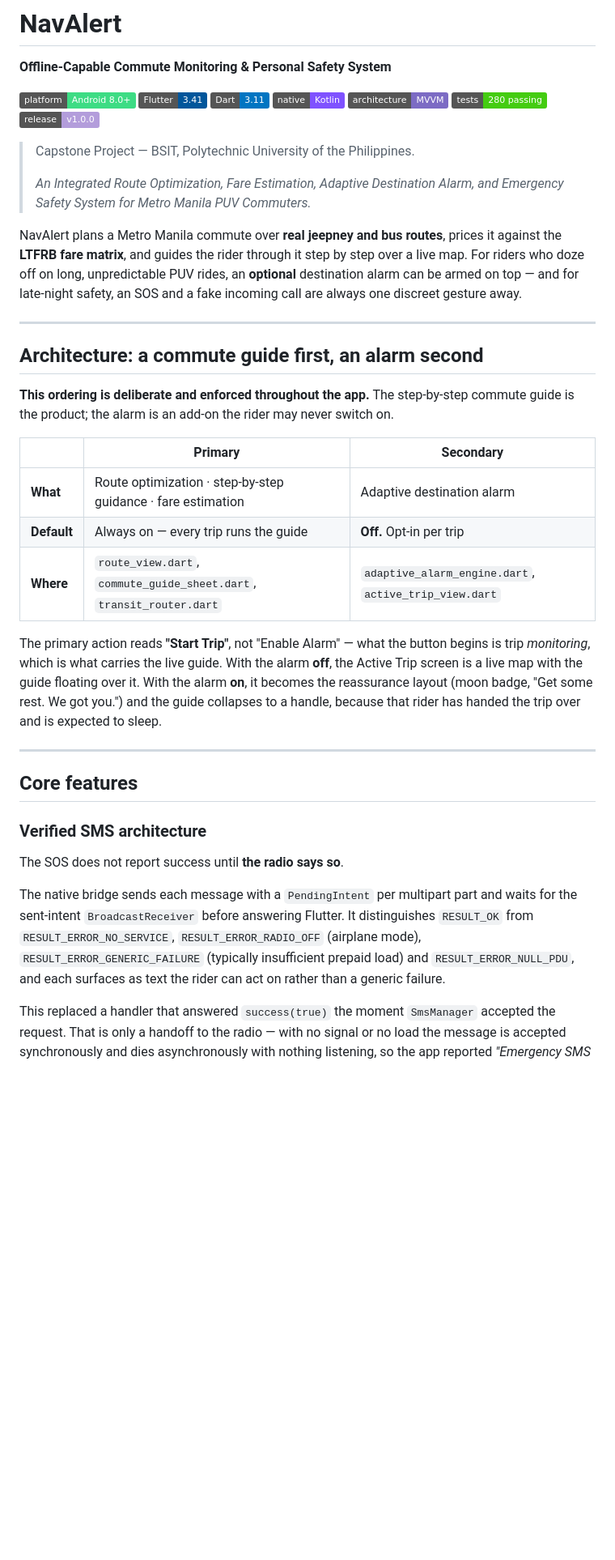
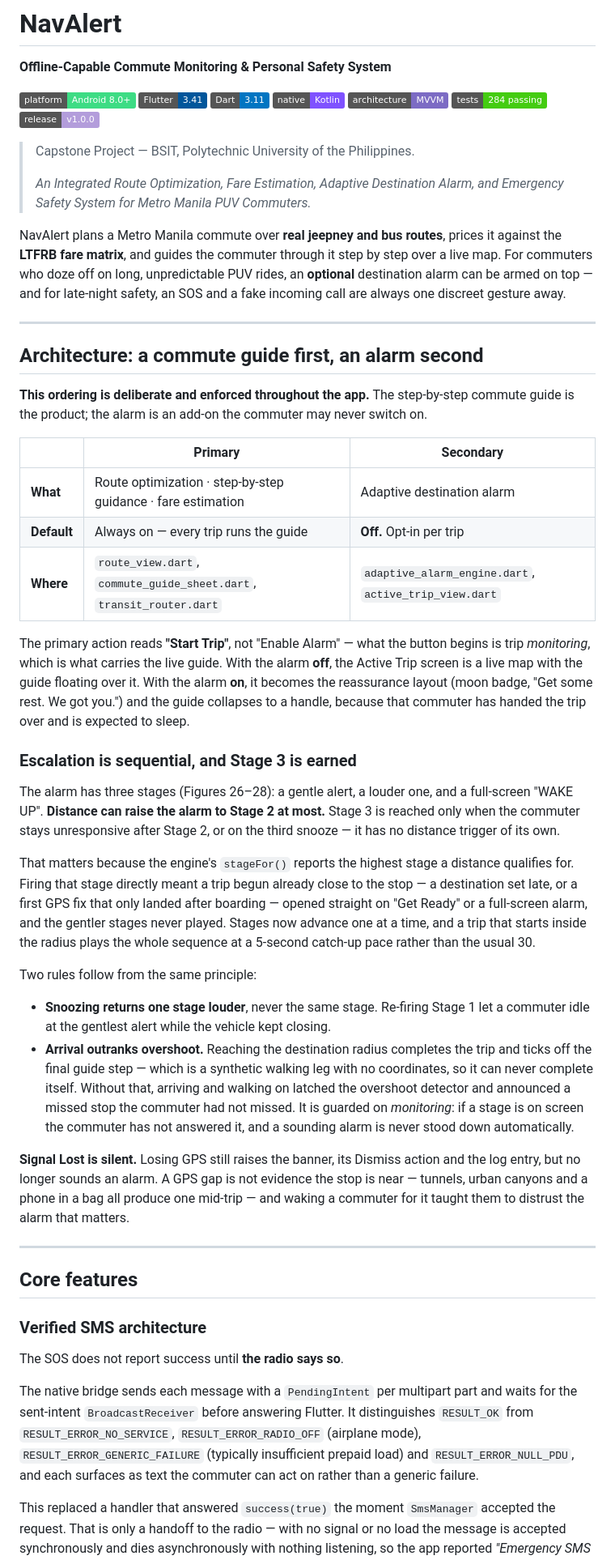
Before and after one commit to AlasdairDev/navalert, a Markdown page: README.md, the part around one of its changes. Shown at 81% size. Drawn GitHub-style; badges without logos; blank space fills up the shorter version.

```diff
--- a/README.md
+++ b/README.md
@@ -7,7 +7,7 @@
 ![Dart](https://img.shields.io/badge/Dart-3.11-0175C2)
 ![Kotlin](https://img.shields.io/badge/native-Kotlin-7F52FF)
 ![Architecture](https://img.shields.io/badge/architecture-MVVM-7C6BC4)
-![Tests](https://img.shields.io/badge/tests-280%20passing-success)
+![Tests](https://img.shields.io/badge/tests-284%20passing-success)
 ![Version](https://img.shields.io/badge/release-v1.0.0-B39DDB)
 
 > Capstone Project — BSIT, Polytechnic University of the Philippines.
@@ -16,8 +16,8 @@
 > Alarm, and Emergency Safety System for Metro Manila PUV Commuters.*
 
 NavAlert plans a Metro Manila commute over **real jeepney and bus routes**,
-prices it against the **LTFRB fare matrix**, and guides the rider through it
-step by step over a live map. For riders who doze off on long, unpredictable PUV
+prices it against the **LTFRB fare matrix**, and guides the commuter through it
+step by step over a live map. For commuters who doze off on long, unpredictable PUV
 rides, an **optional** destination alarm can be armed on top — and for
 late-night safety, an SOS and a fake incoming call are always one discreet
 gesture away.
@@ -27,7 +27,7 @@ gesture away.
 ## Architecture: a commute guide first, an alarm second
 
 **This ordering is deliberate and enforced throughout the app.** The
-step-by-step commute guide is the product; the alarm is an add-on the rider may
+step-by-step commute guide is the product; the alarm is an add-on the commuter may
 never switch on.
 
 | | Primary | Secondary |
@@ -40,8 +40,41 @@ The primary action reads **"Start Trip"**, not "Enable Alarm" — what the butto
 begins is trip *monitoring*, which is what carries the live guide. With the
 alarm **off**, the Active Trip screen is a live map with the guide floating over
 it. With the alarm **on**, it becomes the reassurance layout (moon badge, "Get
-some rest. We got you.") and the guide collapses to a handle, because that rider
+some rest. We got you.") and the guide collapses to a handle, because that commuter
 has handed the trip over and is expected to sleep.
+
+### Escalation is sequential, and Stage 3 is earned
+
+The alarm has three stages (Figures 26–28): a gentle alert, a louder one, and a
+full-screen "WAKE UP". **Distance can raise the alarm to Stage 2 at most.**
+Stage 3 is reached only when the commuter stays unresponsive after Stage 2, or on
+the third snooze — it has no distance trigger of its own.
+
+That matters because the engine's `stageFor()` reports the highest stage a
+distance qualifies for. Firing that stage directly meant a trip begun already
+close to the stop — a destination set late, or a first GPS fix that only landed
+after boarding — opened straight on "Get Ready" or a full-screen alarm, and the
+gentler stages never played. Stages now advance one at a time, and a trip that
+starts inside the radius plays the whole sequence at a 5-second catch-up pace
+rather than the usual 30.
+
+Two rules follow from the same principle:
+
+- **Snoozing returns one stage louder**, never the same stage. Re-firing Stage 1
+  let a commuter idle at the gentlest alert while the vehicle kept closing.
+- **Arrival outranks overshoot.** Reaching the destination radius completes the
+  trip and ticks off the final guide step — which is a synthetic walking leg
+  with no coordinates, so it can never complete itself. Without that, arriving
+  and walking on latched the overshoot detector and announced a missed stop the
+  commuter had not missed. It is guarded on *monitoring*: if a stage is on screen
+  the commuter has not answered it, and a sounding alarm is never stood down
+  automatically.
+
+**Signal Lost is silent.** Losing GPS still raises the banner, its Dismiss
+action and the log entry, but no longer sounds an alarm. A GPS gap is not
+evidence the stop is near — tunnels, urban canyons and a phone in a bag all
+produce one mid-trip — and waking a commuter for it taught them to distrust the
+alarm that matters.
 
 ---
 
@@ -55,7 +88,7 @@ The native bridge sends each message with a `PendingIntent` per multipart part
 and waits for the sent-intent `BroadcastReceiver` before answering Flutter. It
 distinguishes `RESULT_OK` from `RESULT_ERROR_NO_SERVICE`, `RESULT_ERROR_RADIO_OFF`
 (airplane mode), `RESULT_ERROR_GENERIC_FAILURE` (typically insufficient prepaid
-load) and `RESULT_ERROR_NULL_PDU`, and each surfaces as text the rider can act
+load) and `RESULT_ERROR_NULL_PDU`, and each surfaces as text the commuter can act
 on rather than a generic failure.
 
 This replaced a handler that answered `success(true)` the moment `SmsManager`
```
Also changed, not shown: other parts of README.md (+51 -9 lines), SETUP.md (+28 -7 lines).
